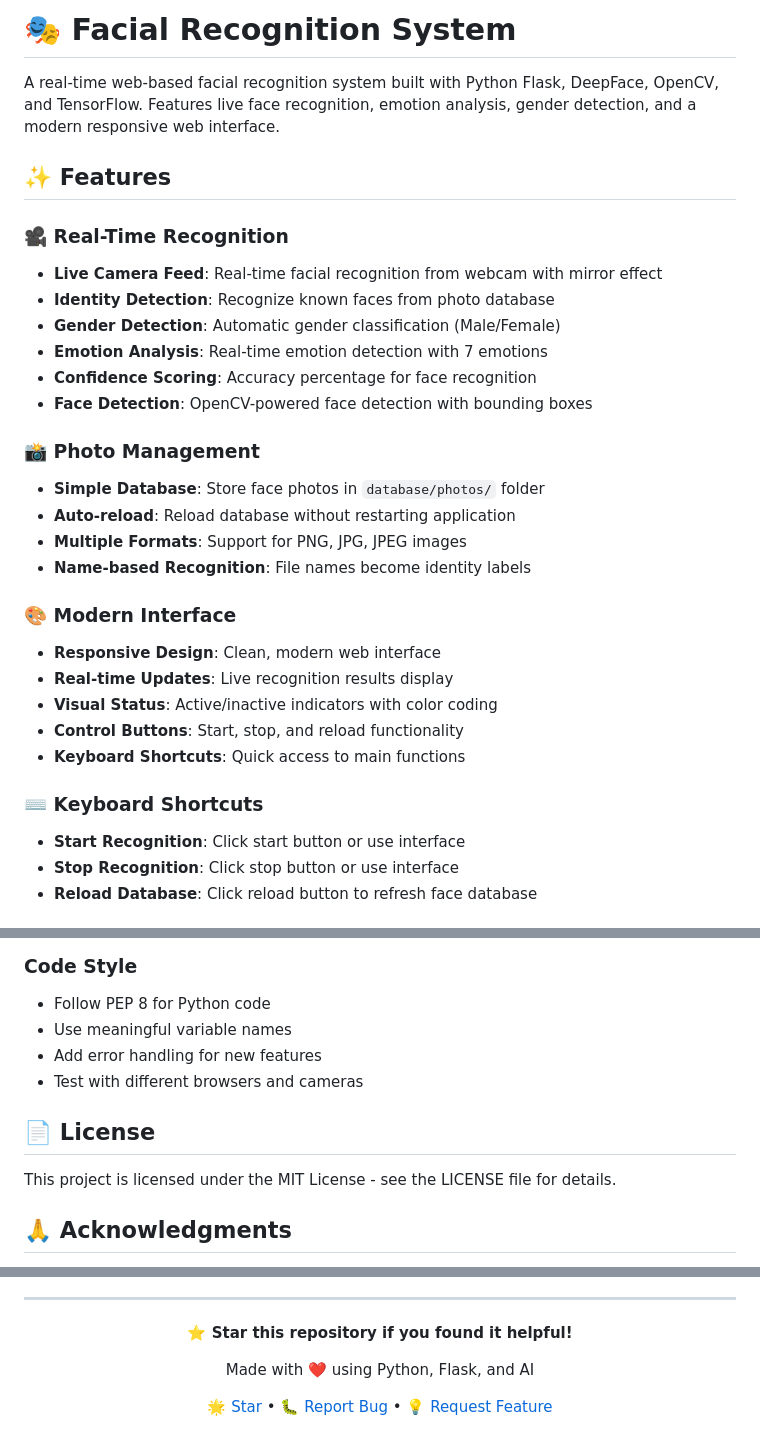
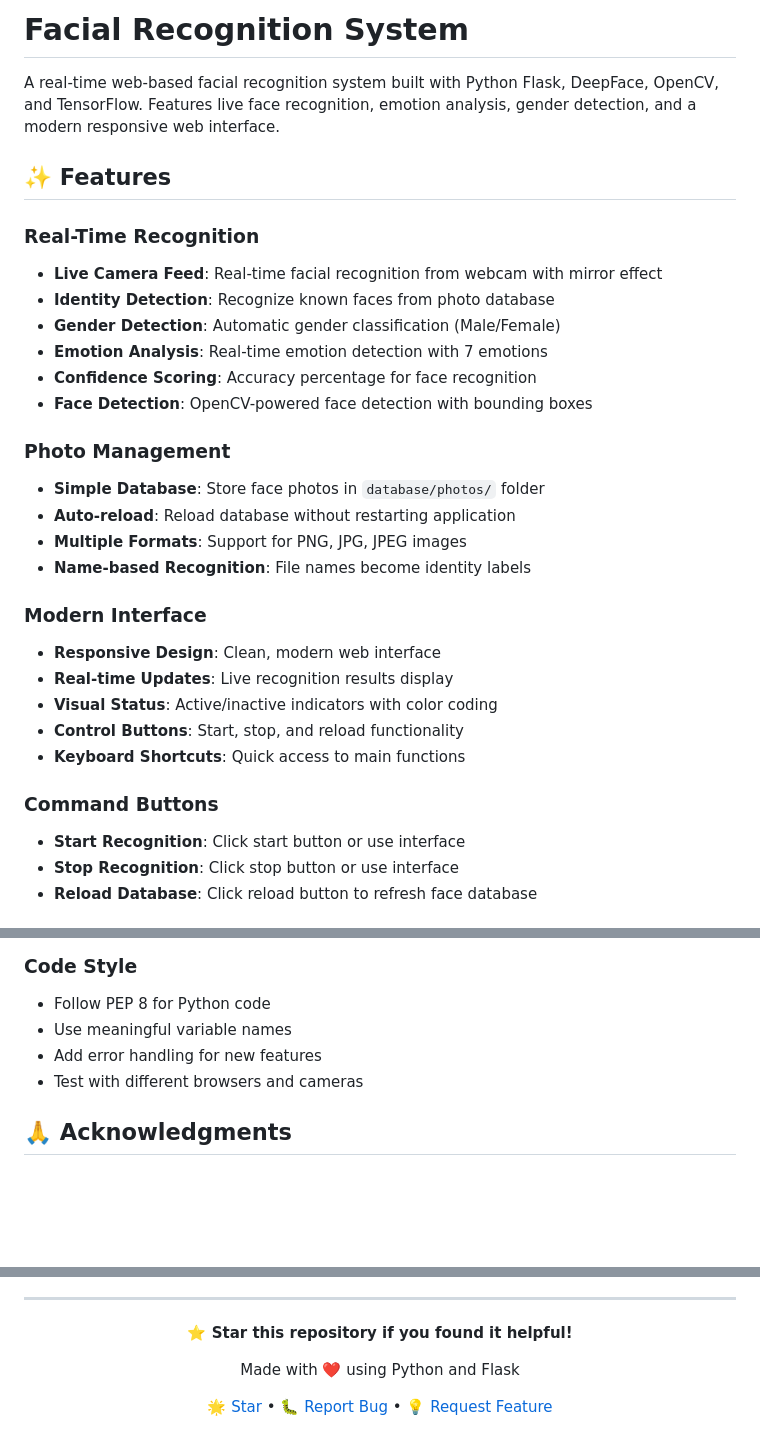
Before and after one commit to IronxDevil/Facial-Recognition, a Markdown page: README.md, 3 parts joined by grey strips. Rendered like a GitHub page; blank space fills up the shorter version.

Commit message:
changes for README File

```diff
--- a/README.md
+++ b/README.md
@@ -1,10 +1,10 @@
-# 🎭 Facial Recognition System
+# Facial Recognition System
 
 A real-time web-based facial recognition system built with Python Flask, DeepFace, OpenCV, and TensorFlow. Features live face recognition, emotion analysis, gender detection, and a modern responsive web interface.
 
 ## ✨ Features
 
-### 🎥 Real-Time Recognition
+### Real-Time Recognition
 - **Live Camera Feed**: Real-time facial recognition from webcam with mirror effect
 - **Identity Detection**: Recognize known faces from photo database
 - **Gender Detection**: Automatic gender classification (Male/Female)
@@ -12,20 +12,20 @@ A real-time web-based facial recognition system built with Python Flask, DeepFac
 - **Confidence Scoring**: Accuracy percentage for face recognition
 - **Face Detection**: OpenCV-powered face detection with bounding boxes
 
-### 📸 Photo Management
+### Photo Management
 - **Simple Database**: Store face photos in `database/photos/` folder
 - **Auto-reload**: Reload database without restarting application
 - **Multiple Formats**: Support for PNG, JPG, JPEG images
 - **Name-based Recognition**: File names become identity labels
 
-### 🎨 Modern Interface
+### Modern Interface
 - **Responsive Design**: Clean, modern web interface
 - **Real-time Updates**: Live recognition results display
 - **Visual Status**: Active/inactive indicators with color coding
 - **Control Buttons**: Start, stop, and reload functionality
 - **Keyboard Shortcuts**: Quick access to main functions
 
-### ⌨️ Keyboard Shortcuts
+### Command Buttons
 - **Start Recognition**: Click start button or use interface
 - **Stop Recognition**: Click stop button or use interface
 - **Reload Database**: Click reload button to refresh face database
@@ -339,10 +339,6 @@ python app.py
 - Add error handling for new features
 - Test with different browsers and cameras
 
-## 📄 License
-
-This project is licensed under the MIT License - see the LICENSE file for details.
-
 ## 🙏 Acknowledgments
 
 - **DeepFace** - Facial analysis framework by SefaIlkimen
@@ -373,7 +369,7 @@ This project is licensed under the MIT License - see the LICENSE file for detail
 
 **⭐ Star this repository if you found it helpful!**
 
-Made with ❤️ using Python, Flask, and AI
+Made with ❤️ using Python and Flask
 
 [🌟 Star](https://github.com/IronxDevil/Facial-Recognition) • [🐛 Report Bug](https://github.com/IronxDevil/Facial-Recognition/issues) • [💡 Request Feature](https://github.com/IronxDevil/Facial-Recognition/issues)
 
```
